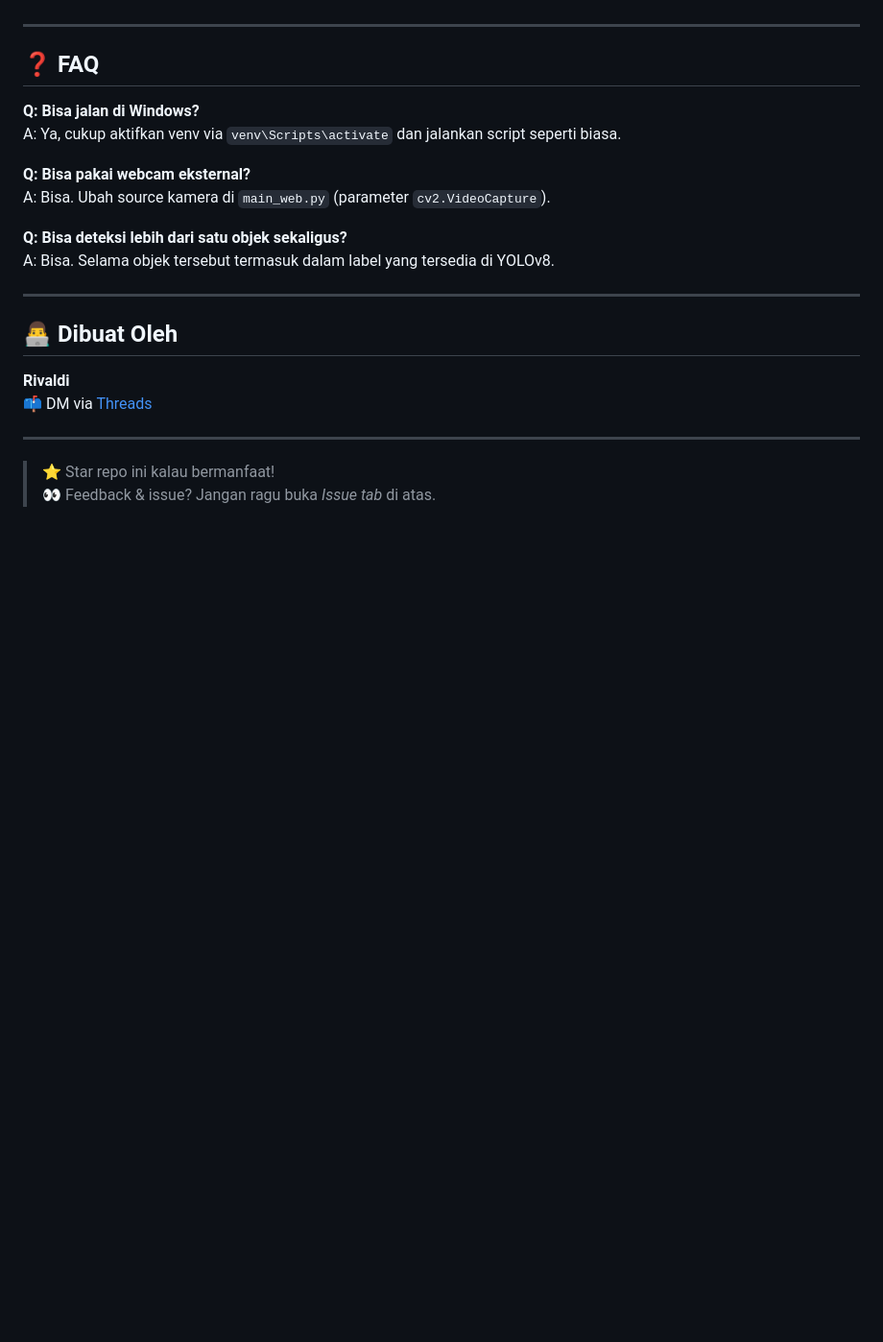
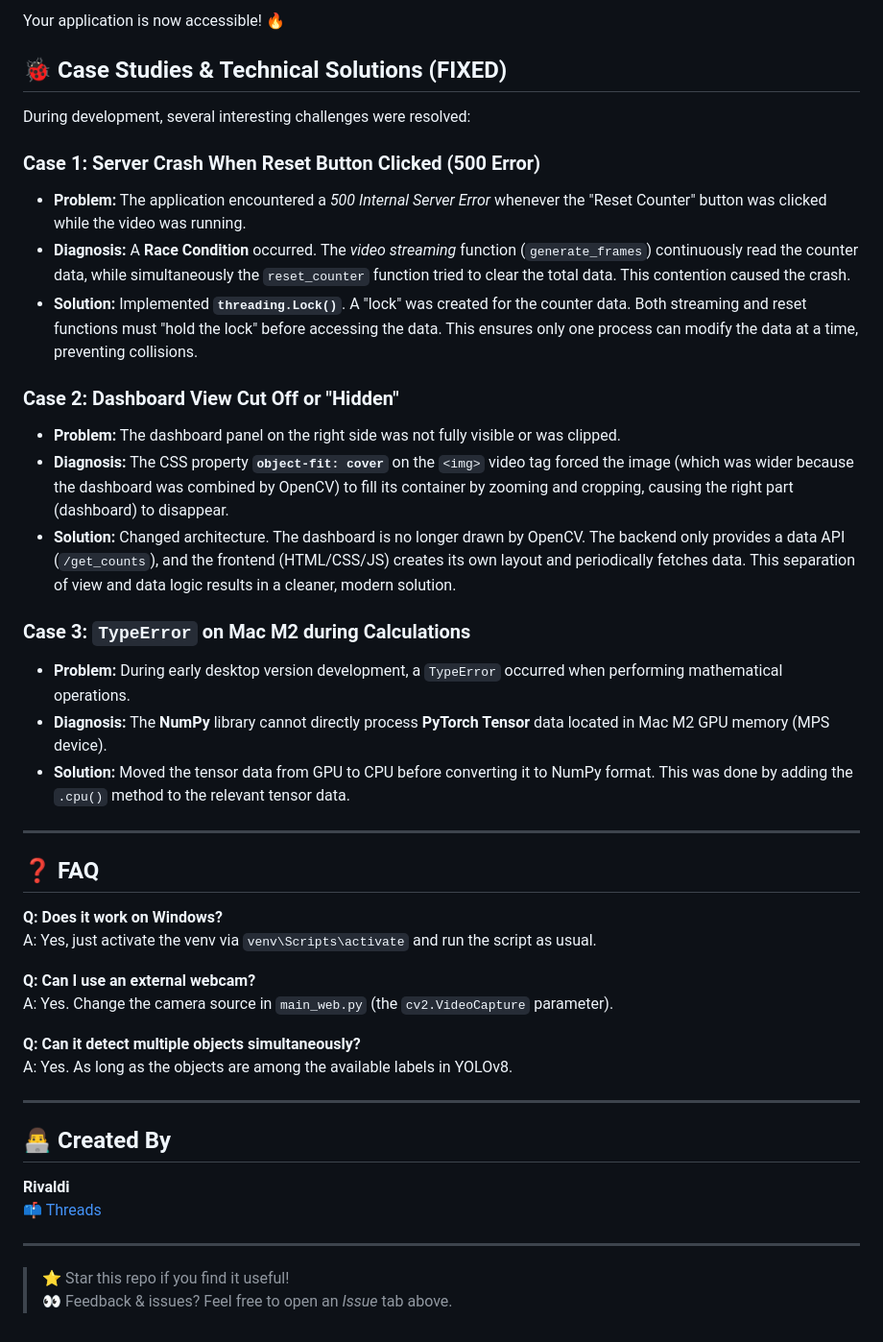
Before and after one commit to rivaldikaufman/PEOPLE-COUNTER, a Markdown page: README.md, the part around one of its changes. Shown at 96% size. Drawn GitHub-style; blank space fills up the shorter version.

```diff
--- a/README.md
+++ b/README.md
@@ -114,25 +124,48 @@ Selama pengembangan, ada beberapa tantangan menarik yang berhasil diatasi:
+Your application is now accessible! 🔥
+
+## 🐞 Case Studies & Technical Solutions (FIXED)
+
+During development, several interesting challenges were resolved:
+
+### Case 1: Server Crash When Reset Button Clicked (500 Error)
+
+  * **Problem:** The application encountered a *500 Internal Server Error* whenever the "Reset Counter" button was clicked while the video was running.
+  * **Diagnosis:** A **Race Condition** occurred. The *video streaming* function (`generate_frames`) continuously read the counter data, while simultaneously the `reset_counter` function tried to clear the total data. This contention caused the crash.
+  * **Solution:** Implemented **`threading.Lock()`**. A "lock" was created for the counter data. Both streaming and reset functions must "hold the lock" before accessing the data. This ensures only one process can modify the data at a time, preventing collisions.
+
+### Case 2: Dashboard View Cut Off or "Hidden"
+
+  * **Problem:** The dashboard panel on the right side was not fully visible or was clipped.
+  * **Diagnosis:** The CSS property **`object-fit: cover`** on the `<img>` video tag forced the image (which was wider because the dashboard was combined by OpenCV) to fill its container by zooming and cropping, causing the right part (dashboard) to disappear.
+  * **Solution:** Changed architecture. The dashboard is no longer drawn by OpenCV. The backend only provides a data API (`/get_counts`), and the frontend (HTML/CSS/JS) creates its own layout and periodically fetches data. This separation of view and data logic results in a cleaner, modern solution.
+
+### Case 3: `TypeError` on Mac M2 during Calculations
+
+  * **Problem:** During early desktop version development, a `TypeError` occurred when performing mathematical operations.
+  * **Diagnosis:** The **NumPy** library cannot directly process **PyTorch Tensor** data located in Mac M2 GPU memory (MPS device).
+  * **Solution:** Moved the tensor data from GPU to CPU before converting it to NumPy format. This was done by adding the `.cpu()` method to the relevant tensor data.
 
 -----
 
 ## ❓ FAQ
 
-**Q: Bisa jalan di Windows?**
-A: Ya, cukup aktifkan venv via `venv\Scripts\activate` dan jalankan script seperti biasa.
+**Q: Does it work on Windows?**
+A: Yes, just activate the venv via `venv\Scripts\activate` and run the script as usual.
 
-**Q: Bisa pakai webcam eksternal?**
-A: Bisa. Ubah source kamera di `main_web.py` (parameter `cv2.VideoCapture`).
+**Q: Can I use an external webcam?**
+A: Yes. Change the camera source in `main_web.py` (the `cv2.VideoCapture` parameter).
 
-**Q: Bisa deteksi lebih dari satu objek sekaligus?**
-A: Bisa. Selama objek tersebut termasuk dalam label yang tersedia di YOLOv8.
+**Q: Can it detect multiple objects simultaneously?**
+A: Yes. As long as the objects are among the available labels in YOLOv8.
 
 -----
 
-## 👨‍💻 Dibuat Oleh
+## 👨‍💻 Created By
 
 **Rivaldi**
-📫 DM via [Threads](https://www.threads.net/@awpetrik)
+📫 [Threads](https://www.threads.net/@awpetrik)
 
 -----
 
-> ⭐ Star repo ini kalau bermanfaat!
-> 👀 Feedback & issue? Jangan ragu buka *Issue tab* di atas.
+> ⭐ Star this repo if you find it useful!
+> 👀 Feedback & issues? Feel free to open an *Issue* tab above.
```
Also changed, not shown: other parts of README.md (+55 -45 lines).
